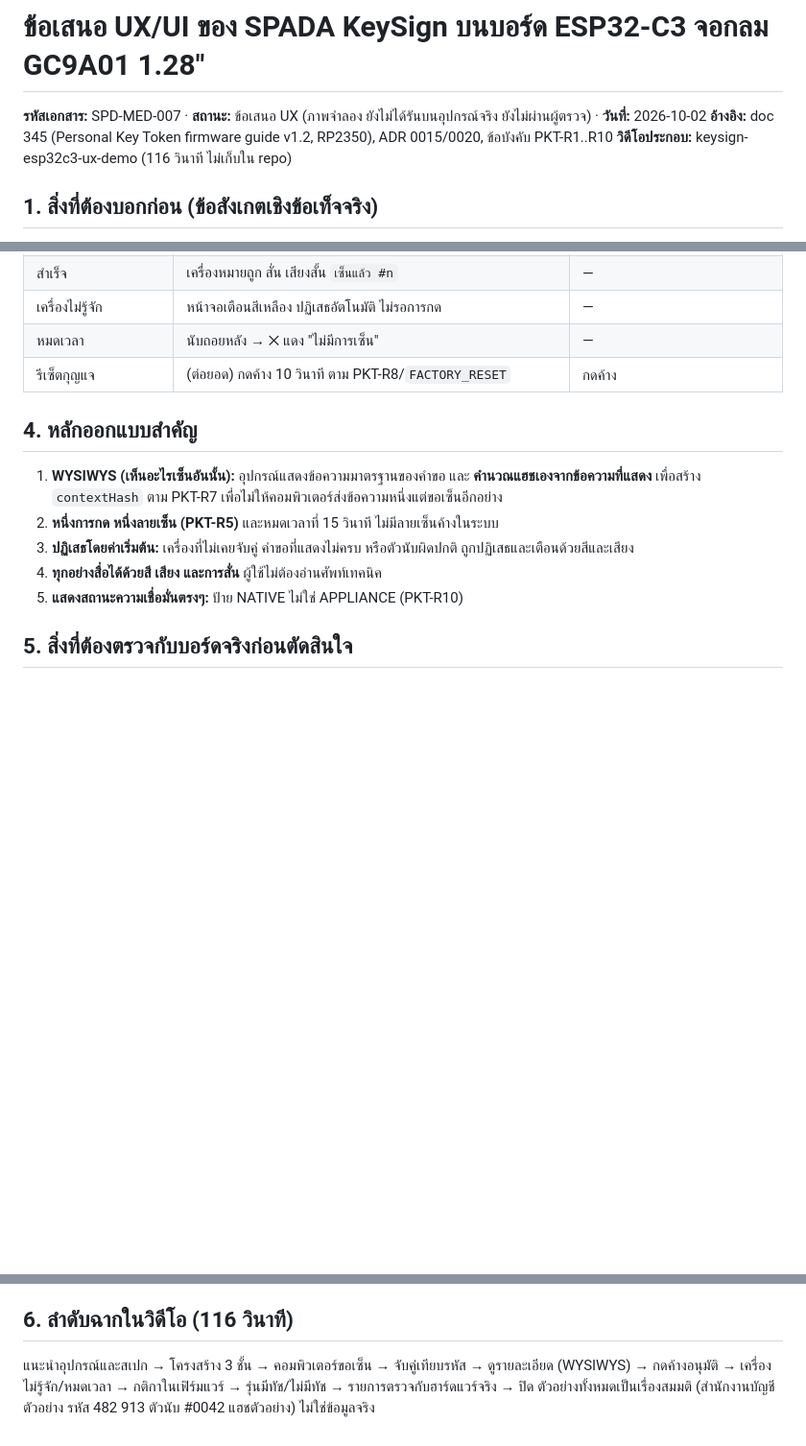
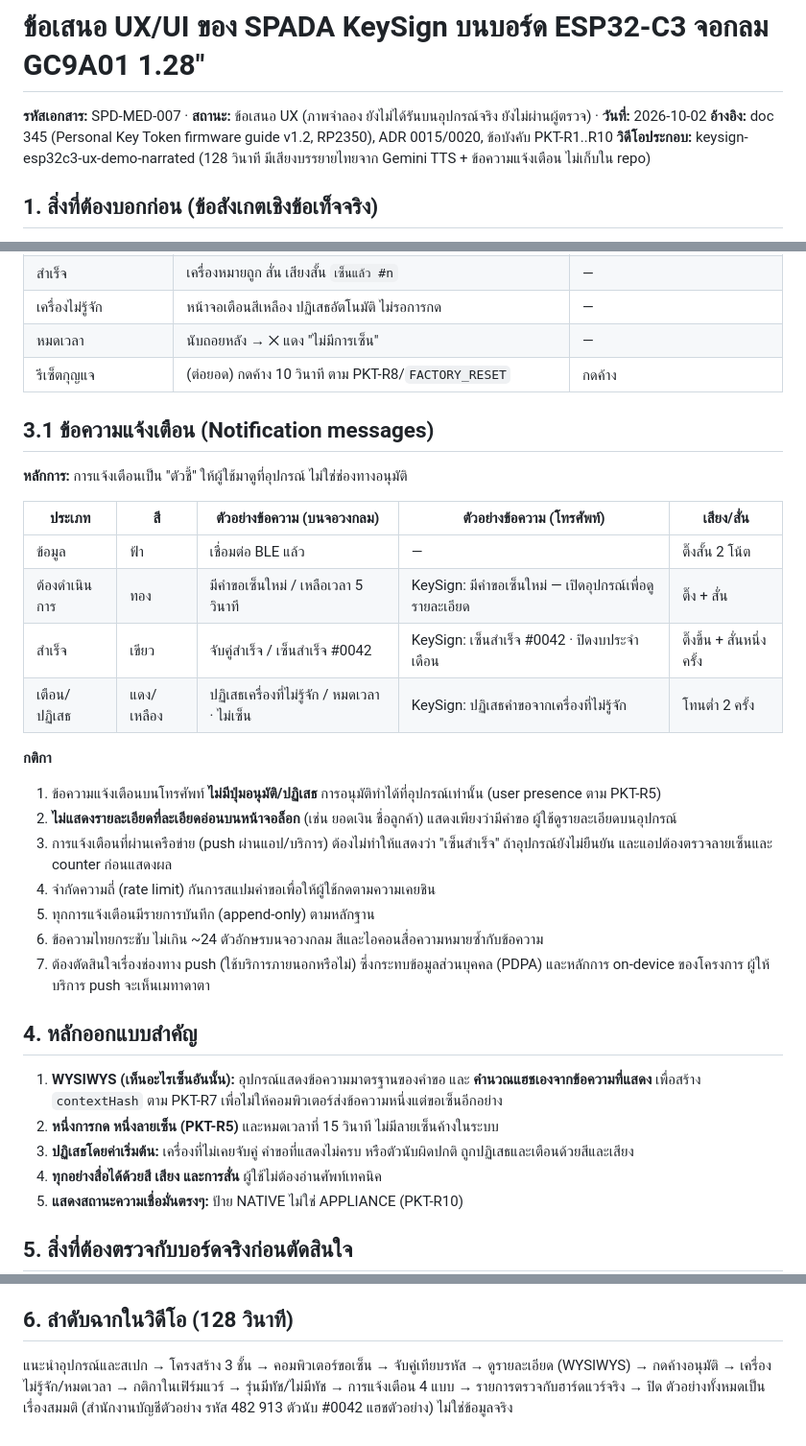
Before and after one commit to chatchailim/spadav5, a Markdown page: docs/media/KEYSIGN-ESP32C3-ROUND-UX-TH.md, 3 parts joined by grey strips. Shown at 96% size. Drawn GitHub-style; blank space fills up the shorter version.

Commit message:
docs: add notification message design to KeySign UX proposal
Co-Authored-By: Claude Sonnet 5.5 <noreply@anthropic.com>
Claude-Session: https://claude.ai/code/session_011Tai8rp7hfbch8QJ75HUSy

```diff
--- a/docs/media/KEYSIGN-ESP32C3-ROUND-UX-TH.md
+++ b/docs/media/KEYSIGN-ESP32C3-ROUND-UX-TH.md
@@ -2,7 +2,7 @@
 
 **รหัสเอกสาร:** SPD-MED-007 · **สถานะ:** ข้อเสนอ UX (ภาพจำลอง ยังไม่ได้รันบนอุปกรณ์จริง ยังไม่ผ่านผู้ตรวจ) · **วันที่:** 2026-10-02
 **อ้างอิง:** doc 345 (Personal Key Token firmware guide v1.2, RP2350), ADR 0015/0020, ข้อบังคับ PKT-R1..R10
-**วิดีโอประกอบ:** keysign-esp32c3-ux-demo (116 วินาที ไม่เก็บใน repo)
+**วิดีโอประกอบ:** keysign-esp32c3-ux-demo-narrated (128 วินาที มีเสียงบรรยายไทยจาก Gemini TTS + ข้อความแจ้งเตือน ไม่เก็บใน repo)
 
 ## 1. สิ่งที่ต้องบอกก่อน (ข้อสังเกตเชิงข้อเท็จจริง)
 1. **ESP32-C3 เป็น RISC-V แกนเดี่ยว (single-core) สูงสุด 160 MHz** ตามเอกสารข้อมูลของผู้ผลิตชิป ข้อความในใบสินค้าว่า "Dual Core" ไม่ตรง ต้องตรวจสเปกบอร์ดจริงก่อนอ้างต่อ
@@ -28,6 +28,25 @@
 | หมดเวลา | นับถอยหลัง → ✕ แดง "ไม่มีการเซ็น" | — |
 | รีเซ็ตกุญแจ | (ต่อยอด) กดค้าง 10 วินาที ตาม PKT-R8/`FACTORY_RESET` | กดค้าง |
 
+## 3.1 ข้อความแจ้งเตือน (Notification messages)
+**หลักการ:** การแจ้งเตือนเป็น "ตัวชี้" ให้ผู้ใช้มาดูที่อุปกรณ์ ไม่ใช่ช่องทางอนุมัติ
+
+| ประเภท | สี | ตัวอย่างข้อความ (บนจอวงกลม) | ตัวอย่างข้อความ (โทรศัพท์) | เสียง/สั่น |
+|---|---|---|---|---|
+| ข้อมูล | ฟ้า | เชื่อมต่อ BLE แล้ว | — | ติ๊งสั้น 2 โน้ต |
+| ต้องดำเนินการ | ทอง | มีคำขอเซ็นใหม่ / เหลือเวลา 5 วินาที | KeySign: มีคำขอเซ็นใหม่ — เปิดอุปกรณ์เพื่อดูรายละเอียด | ติ๊ง + สั่น |
+| สำเร็จ | เขียว | จับคู่สำเร็จ / เซ็นสำเร็จ #0042 | KeySign: เซ็นสำเร็จ #0042 · ปิดงบประจำเดือน | ติ๊งขึ้น + สั่นหนึ่งครั้ง |
+| เตือน/ปฏิเสธ | แดง/เหลือง | ปฏิเสธเครื่องที่ไม่รู้จัก / หมดเวลา · ไม่เซ็น | KeySign: ปฏิเสธคำขอจากเครื่องที่ไม่รู้จัก | โทนต่ำ 2 ครั้ง |
+
+**กติกา**
+1. ข้อความแจ้งเตือนบนโทรศัพท์ **ไม่มีปุ่มอนุมัติ/ปฏิเสธ** การอนุมัติทำได้ที่อุปกรณ์เท่านั้น (user presence ตาม PKT-R5)
+2. **ไม่แสดงรายละเอียดที่ละเอียดอ่อนบนหน้าจอล็อก** (เช่น ยอดเงิน ชื่อลูกค้า) แสดงเพียงว่ามีคำขอ ผู้ใช้ดูรายละเอียดบนอุปกรณ์
+3. การแจ้งเตือนที่ผ่านเครือข่าย (push ผ่านแอป/บริการ) ต้องไม่ทำให้แสดงว่า "เซ็นสำเร็จ" ถ้าอุปกรณ์ยังไม่ยืนยัน และแอปต้องตรวจลายเซ็นและ counter ก่อนแสดงผล
+4. จำกัดความถี่ (rate limit) กันการสแปมคำขอเพื่อให้ผู้ใช้กดตามความเคยชิน
+5. ทุกการแจ้งเตือนมีรายการบันทึก (append-only) ตามหลักฐาน
+6. ข้อความไทยกระชับ ไม่เกิน ~24 ตัวอักษรบนจอวงกลม สีและไอคอนสื่อความหมายซ้ำกับข้อความ
+7. ต้องตัดสินใจเรื่องช่องทาง push (ใช้บริการภายนอกหรือไม่) ซึ่งกระทบข้อมูลส่วนบุคคล (PDPA) และหลักการ on-device ของโครงการ ผู้ให้บริการ push จะเห็นเมทาดาตา
+
 ## 4. หลักออกแบบสำคัญ
 1. **WYSIWYS (เห็นอะไรเซ็นอันนั้น):** อุปกรณ์แสดงข้อความมาตรฐานของคำขอ และ **คำนวณแฮชเองจากข้อความที่แสดง** เพื่อสร้าง `contextHash` ตาม PKT-R7 เพื่อไม่ให้คอมพิวเตอร์ส่งข้อความหนึ่งแต่ขอเซ็นอีกอย่าง
 2. **หนึ่งการกด หนึ่งลายเซ็น (PKT-R5)** และหมดเวลาที่ 15 วินาที ไม่มีลายเซ็นค้างในระบบ
@@ -44,6 +63,6 @@
 - [ ] ทดสอบกับผู้ใช้จริง 5 คนต่อรุ่น (มีทัช/ไม่มีทัช) ว่าทำขั้นอนุมัติได้โดยไม่ต้องอ่านคู่มือ
 - [ ] Lead ตัดสินใจเรื่องการใช้ ESP32-C3 เป็นอุปกรณ์เสริมหรือแทน RP2350 และบันทึกเป็น ADR
 
-## 6. ลำดับฉากในวิดีโอ (116 วินาที)
-แนะนำอุปกรณ์และสเปก → โครงสร้าง 3 ชั้น → คอมพิวเตอร์ขอเซ็น → จับคู่เทียบรหัส → ดูรายละเอียด (WYSIWYS) → กดค้างอนุมัติ → เครื่องไม่รู้จัก/หมดเวลา → กติกาในเฟิร์มแวร์ → รุ่นมีทัช/ไม่มีทัช → รายการตรวจกับฮาร์ดแวร์จริง → ปิด
+## 6. ลำดับฉากในวิดีโอ (128 วินาที)
+แนะนำอุปกรณ์และสเปก → โครงสร้าง 3 ชั้น → คอมพิวเตอร์ขอเซ็น → จับคู่เทียบรหัส → ดูรายละเอียด (WYSIWYS) → กดค้างอนุมัติ → เครื่องไม่รู้จัก/หมดเวลา → กติกาในเฟิร์มแวร์ → รุ่นมีทัช/ไม่มีทัช → การแจ้งเตือน 4 แบบ → รายการตรวจกับฮาร์ดแวร์จริง → ปิด
 ตัวอย่างทั้งหมดเป็นเรื่องสมมติ (สำนักงานบัญชีตัวอย่าง รหัส 482 913 ตัวนับ #0042 แฮชตัวอย่าง) ไม่ใช่ข้อมูลจริง
```
